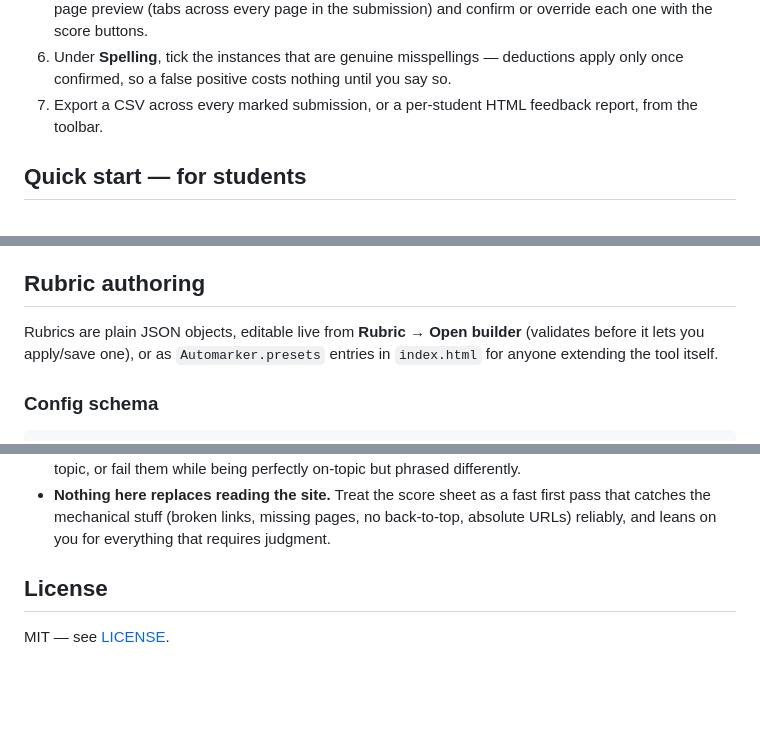
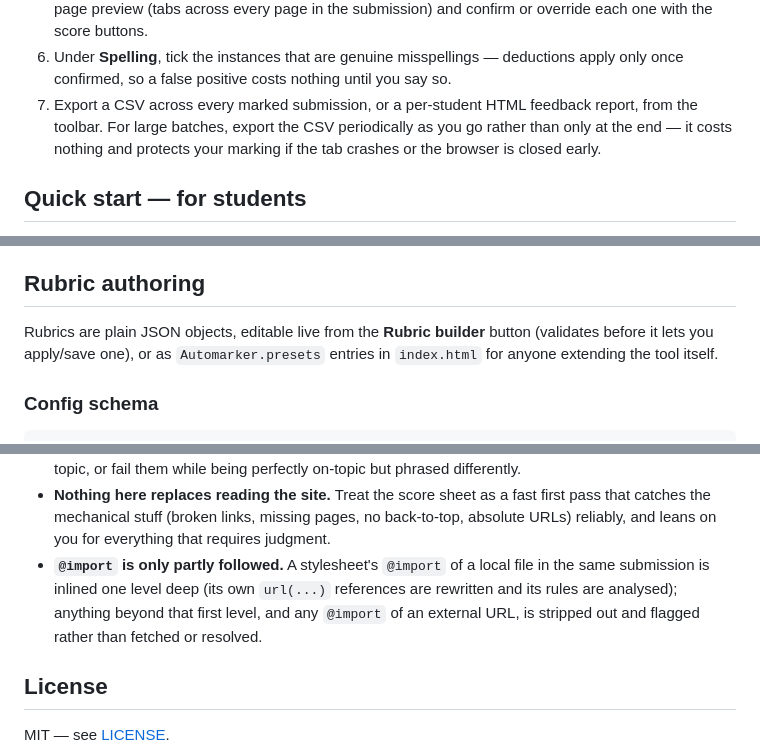
Before and after one commit to achakerian/html-css-automarker, a Markdown page: README.md, 3 parts joined by grey strips. Rendered like a GitHub page; blank space fills up the shorter version.

Commit message:
docs: correct rubric builder label, add CSV export and @import notes
- "Rubric → Open builder" didn't match the actual UI, which is a single
  "Rubric builder" button.
- Advise periodic CSV export during large marking batches.
- Document the new one-level-deep @import handling under Limitations.

```diff
--- a/README.md
+++ b/README.md
@@ -41,7 +41,9 @@ below for building your own from the in-app JSON rubric builder.
    deductions apply only once confirmed, so a false positive costs nothing
    until you say so.
 7. Export a CSV across every marked submission, or a per-student HTML
-   feedback report, from the toolbar.
+   feedback report, from the toolbar. For large batches, export the CSV
+   periodically as you go rather than only at the end — it costs nothing and
+   protects your marking if the tab crashes or the browser is closed early.
 
 ## Quick start — for students
 
@@ -61,8 +63,8 @@ below for building your own from the in-app JSON rubric builder.
 
 ## Rubric authoring
 
-Rubrics are plain JSON objects, editable live from **Rubric → Open builder**
-(validates before it lets you apply/save one), or as `Automarker.presets`
+Rubrics are plain JSON objects, editable live from the **Rubric builder**
+button (validates before it lets you apply/save one), or as `Automarker.presets`
 entries in `index.html` for anyone extending the tool itself.
 
 ### Config schema
@@ -242,6 +244,11 @@ check ships with no unit test).
   fast first pass that catches the mechanical stuff (broken links, missing
   pages, no back-to-top, absolute URLs) reliably, and leans on you for
   everything that requires judgment.
+- **`@import` is only partly followed.** A stylesheet's `@import` of a local
+  file in the same submission is inlined one level deep (its own `url(...)`
+  references are rewritten and its rules are analysed); anything beyond that
+  first level, and any `@import` of an external URL, is stripped out and
+  flagged rather than fetched or resolved.
 
 ## License
 
```
